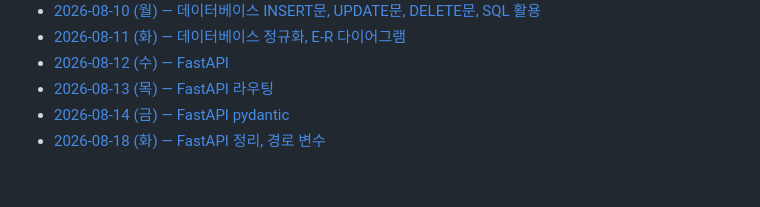
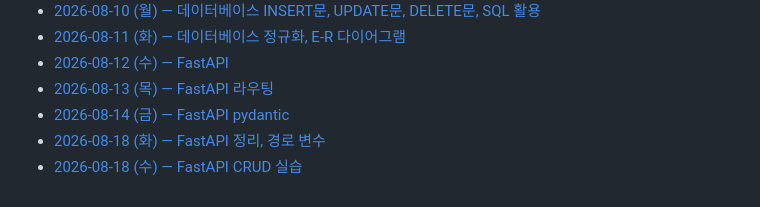
Before and after one commit to mikuchan1004/Today-I-Learned, a Markdown page: README.md, the part around the change. GitHub-like rendering.

Commit message:
8월 18일자 md파일 링크 추가

```diff
--- a/README.md
+++ b/README.md
@@ -64,3 +64,4 @@
 * [2026-08-13 (목) — FastAPI 라우팅](./2026.08/2026.08.13(목).md)
 * [2026-08-14 (금) — FastAPI pydantic](./2026.08/2026.08.14(금).md)
 * [2026-08-18 (화) — FastAPI 정리, 경로 변수](./2026.08/2026.08.18(화).md)
+* [2026-08-18 (수) — FastAPI CRUD 실습](./2026.08/2026.08.19(수).md)
```
